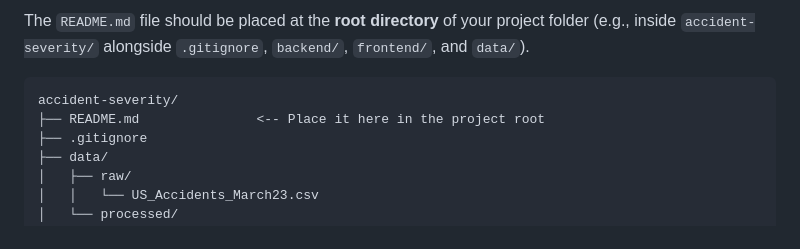
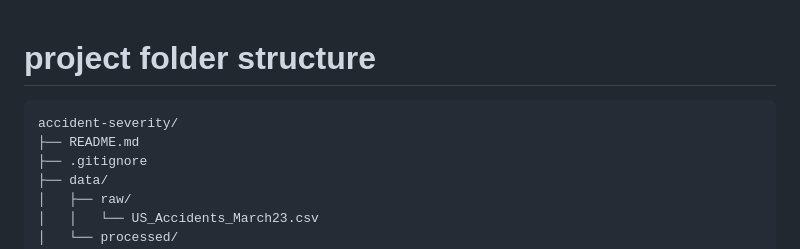
Before and after one commit to Fisehazion/RescuGuard-AI, a Markdown page: README.md, the part around the change. Rendered like a GitHub page.

````diff
--- a/README.md
+++ b/README.md
@@ -1,8 +1,8 @@
-The `README.md` file should be placed at the **root directory** of your project folder (e.g., inside `accident-severity/` alongside `.gitignore`, `backend/`, `frontend/`, and `data/`).
 
+# project folder structure
 ```text
 accident-severity/
-├── README.md               <-- Place it here in the project root
+├── README.md
 ├── .gitignore
 ├── data/
 │   ├── raw/
````
